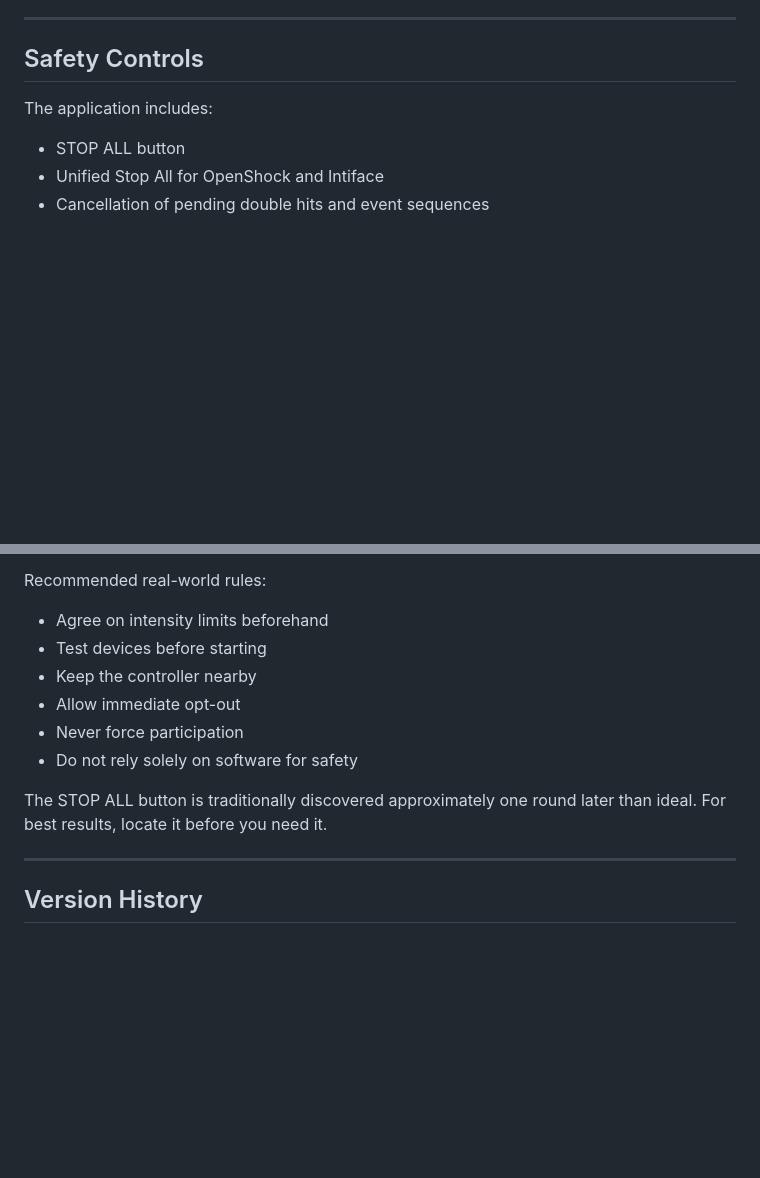
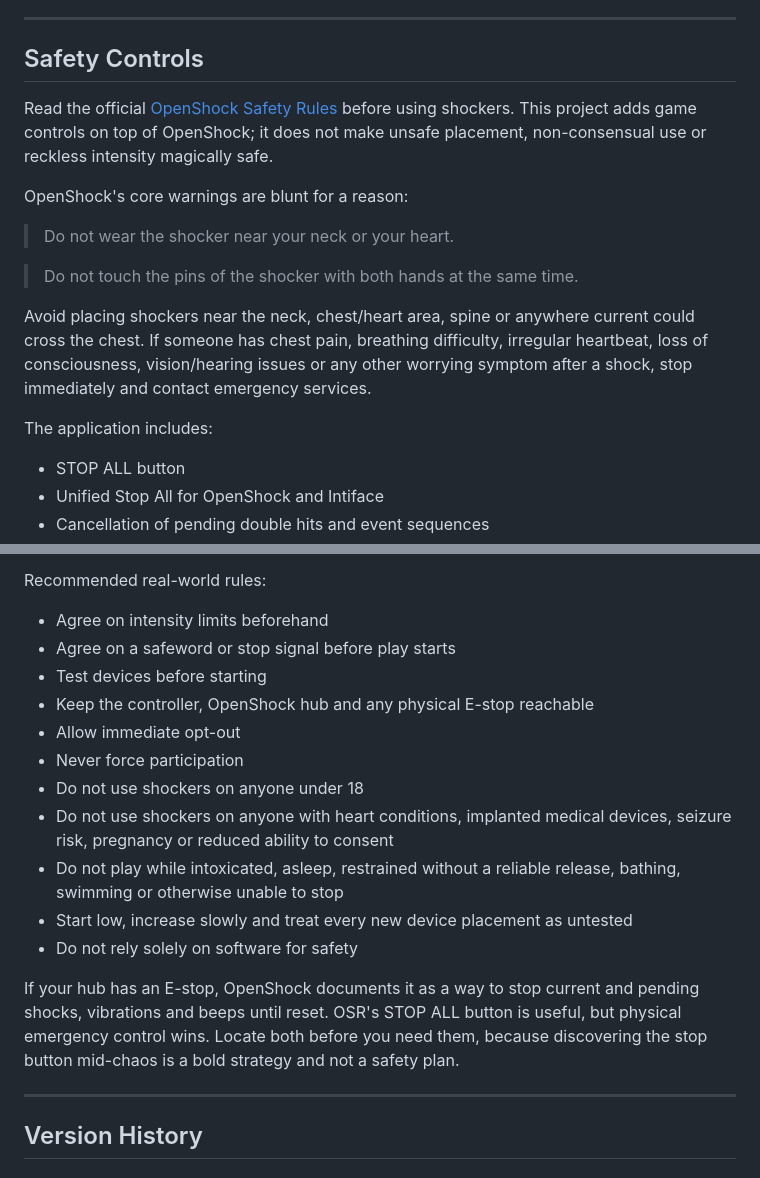
Before and after one commit to Coyseinri/Openshock-Roulette, a Markdown page: README.md, 2 parts joined by grey strips. Drawn GitHub-style; blank space fills up the shorter version.

Commit message:
Add shocker safety guidance

```diff
--- a/README.md
+++ b/README.md
@@ -577,6 +577,16 @@ If automatic discovery fails, devices can be configured manually in `config/shoc
 
 ## Safety Controls
 
+Read the official [OpenShock Safety Rules](https://wiki.openshock.org/home/safety-rules) before using shockers. This project adds game controls on top of OpenShock; it does not make unsafe placement, non-consensual use or reckless intensity magically safe.
+
+OpenShock's core warnings are blunt for a reason:
+
+> Do not wear the shocker near your neck or your heart.
+
+> Do not touch the pins of the shocker with both hands at the same time.
+
+Avoid placing shockers near the neck, chest/heart area, spine or anywhere current could cross the chest. If someone has chest pain, breathing difficulty, irregular heartbeat, loss of consciousness, vision/hearing issues or any other worrying symptom after a shock, stop immediately and contact emergency services.
+
 The application includes:
 
 - STOP ALL button
@@ -595,13 +605,18 @@ The application includes:
 Recommended real-world rules:
 
 - Agree on intensity limits beforehand
+- Agree on a safeword or stop signal before play starts
 - Test devices before starting
-- Keep the controller nearby
+- Keep the controller, OpenShock hub and any physical E-stop reachable
 - Allow immediate opt-out
 - Never force participation
+- Do not use shockers on anyone under 18
+- Do not use shockers on anyone with heart conditions, implanted medical devices, seizure risk, pregnancy or reduced ability to consent
+- Do not play while intoxicated, asleep, restrained without a reliable release, bathing, swimming or otherwise unable to stop
+- Start low, increase slowly and treat every new device placement as untested
 - Do not rely solely on software for safety
 
-The STOP ALL button is traditionally discovered approximately one round later than ideal. For best results, locate it before you need it.
+If your hub has an E-stop, OpenShock documents it as a way to stop current and pending shocks, vibrations and beeps until reset. OSR's STOP ALL button is useful, but physical emergency control wins. Locate both before you need them, because discovering the stop button mid-chaos is a bold strategy and not a safety plan.
 
 ---
 
```
